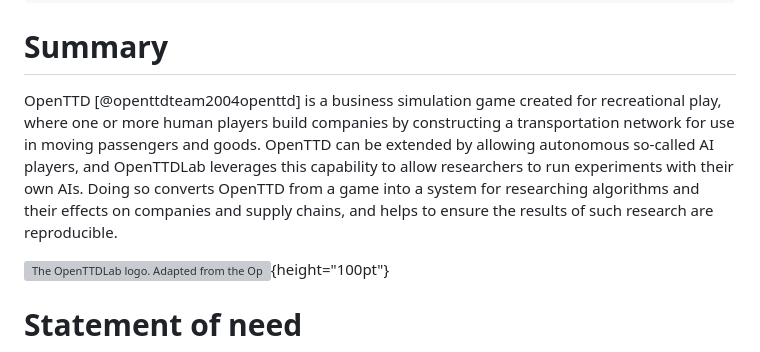
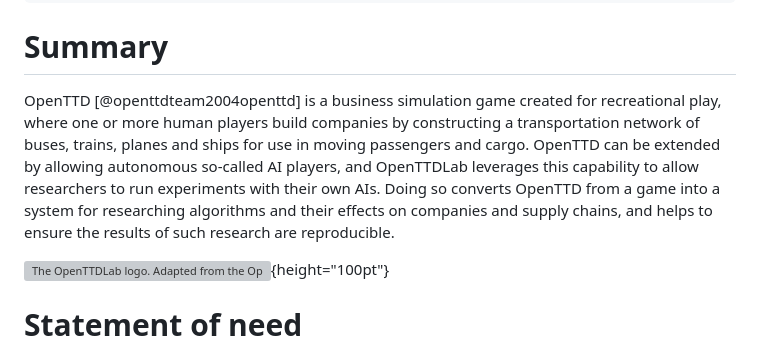
Before and after one commit to michalc/OpenTTDLab, a Markdown page: paper/paper.md, the part around the change. Rendered like a GitHub page; grey boxes are pictures that could not be loaded.

Commit message:
docs: mention buses and cargo up front in paper

```diff
--- a/paper/paper.md
+++ b/paper/paper.md
@@ -17,7 +17,7 @@ bibliography: paper.bib
 
 # Summary
 
-OpenTTD [@openttdteam2004openttd] is a business simulation game created for recreational play, where one or more human players build companies by constructing a transportation network for use in moving passengers and goods. OpenTTD can be extended by allowing autonomous so-called AI players, and OpenTTDLab leverages this capability to allow researchers to run experiments with their own AIs. Doing so converts OpenTTD from a game into a system for researching algorithms and their effects on companies and supply chains, and helps to ensure the results of such research are reproducible.
+OpenTTD [@openttdteam2004openttd] is a business simulation game created for recreational play, where one or more human players build companies by constructing a transportation network of buses, trains, planes and ships for use in moving passengers and cargo. OpenTTD can be extended by allowing autonomous so-called AI players, and OpenTTDLab leverages this capability to allow researchers to run experiments with their own AIs. Doing so converts OpenTTD from a game into a system for researching algorithms and their effects on companies and supply chains, and helps to ensure the results of such research are reproducible.
 
 ![The OpenTTDLab logo. Adapted from the OpenTTD Logo, © OpenTTD Team, licenced under the GNU General Public License Version 2.](../docs/assets/openttdlab-logo.svg){height="100pt"}
 
```
